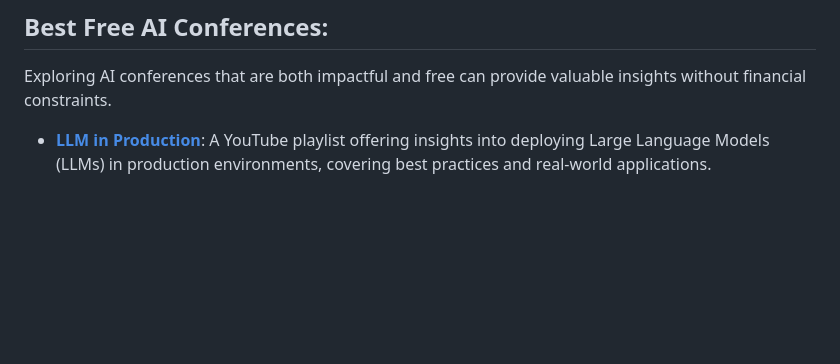
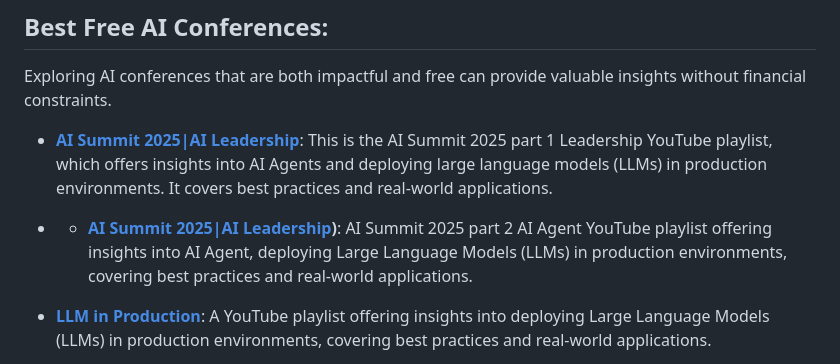
Before and after one commit to thepradip/How-to-become--AI-Engineer-in-2025, a Markdown page: README.md, the part around the change. Rendered like a GitHub page; blank space fills up the shorter version.

```diff
--- a/README.md
+++ b/README.md
@@ -228,6 +228,8 @@ Exploring AI-driven image generation tools like DALL·E, Midjourney, Leonardo.ai
 
 ## Best Free AI Conferences:
 Exploring AI conferences that are both impactful and free can provide valuable insights without financial constraints.
+- **[AI Summit 2025|AI Leadership](https://www.youtube.com/watch?v=L89GzWEILkM&ab_channel=AIEngineer)**: This is the AI Summit 2025 part 1 Leadership YouTube playlist, which offers insights into AI Agents and deploying large language models (LLMs) in production environments. It covers best practices and real-world applications.
+- - **[AI Summit 2025|AI Leadership](https://www.youtube.com/watch?v=D7BzTxVVMuw&t=39s&ab_channel=AIEngineer))**: AI Summit 2025 part 2 AI Agent YouTube playlist offering insights into AI Agent, deploying Large Language Models (LLMs) in production environments, covering best practices and real-world applications.
 
 - **[LLM in Production](https://www.youtube.com/playlist?list=PL3vkEKxWd-us5YvvuvYkjP_QGlgUq3tpA)**: A YouTube playlist offering insights into deploying Large Language Models (LLMs) in production environments, covering best practices and real-world applications.
 
```
